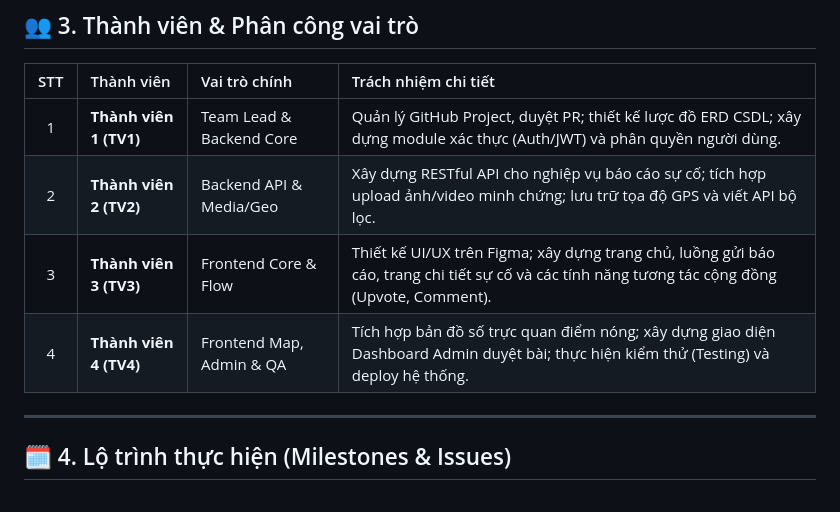
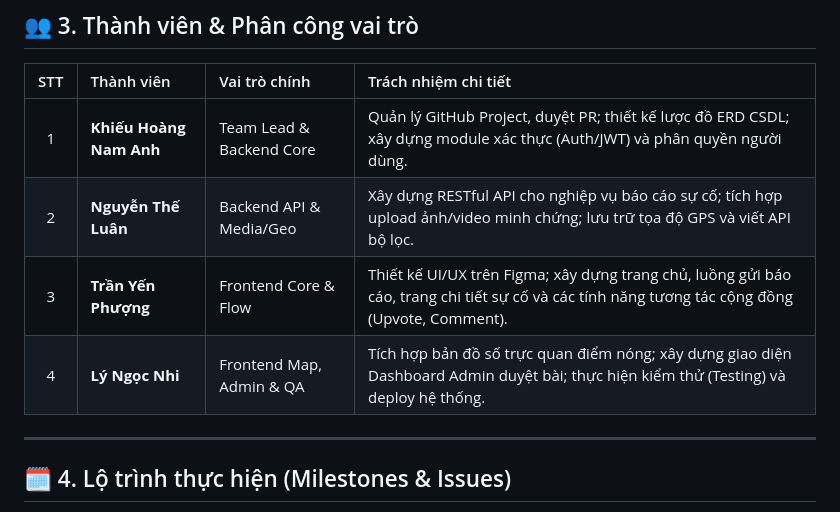
Before and after one commit to nvm4nh/Group11_Project-Web_WarningInfo, a Markdown page: README.md, the part around the change. GitHub-like rendering.

Commit message:
Update team members and roles in README

```diff
--- a/README.md
+++ b/README.md
@@ -49,10 +49,10 @@
 
 | STT | Thành viên | Vai trò chính | Trách nhiệm chi tiết |
 |:---:|:---|:---|:---|
-| 1 | **Thành viên 1 (TV1)** | Team Lead & Backend Core | Quản lý GitHub Project, duyệt PR; thiết kế lược đồ ERD CSDL; xây dựng module xác thực (Auth/JWT) và phân quyền người dùng. |
-| 2 | **Thành viên 2 (TV2)** | Backend API & Media/Geo | Xây dựng RESTful API cho nghiệp vụ báo cáo sự cố; tích hợp upload ảnh/video minh chứng; lưu trữ tọa độ GPS và viết API bộ lọc. |
-| 3 | **Thành viên 3 (TV3)** | Frontend Core & Flow | Thiết kế UI/UX trên Figma; xây dựng trang chủ, luồng gửi báo cáo, trang chi tiết sự cố và các tính năng tương tác cộng đồng (Upvote, Comment). |
-| 4 | **Thành viên 4 (TV4)** | Frontend Map, Admin & QA | Tích hợp bản đồ số trực quan điểm nóng; xây dựng giao diện Dashboard Admin duyệt bài; thực hiện kiểm thử (Testing) và deploy hệ thống. |
+| 1 | **Khiếu Hoàng Nam Anh** | Team Lead & Backend Core | Quản lý GitHub Project, duyệt PR; thiết kế lược đồ ERD CSDL; xây dựng module xác thực (Auth/JWT) và phân quyền người dùng. |
+| 2 | **Nguyễn Thế Luân** | Backend API & Media/Geo | Xây dựng RESTful API cho nghiệp vụ báo cáo sự cố; tích hợp upload ảnh/video minh chứng; lưu trữ tọa độ GPS và viết API bộ lọc. |
+| 3 | **Trần Yến Phượng** | Frontend Core & Flow | Thiết kế UI/UX trên Figma; xây dựng trang chủ, luồng gửi báo cáo, trang chi tiết sự cố và các tính năng tương tác cộng đồng (Upvote, Comment). |
+| 4 | **Lý Ngọc Nhi** | Frontend Map, Admin & QA | Tích hợp bản đồ số trực quan điểm nóng; xây dựng giao diện Dashboard Admin duyệt bài; thực hiện kiểm thử (Testing) và deploy hệ thống. |
 
 ---
 
```
